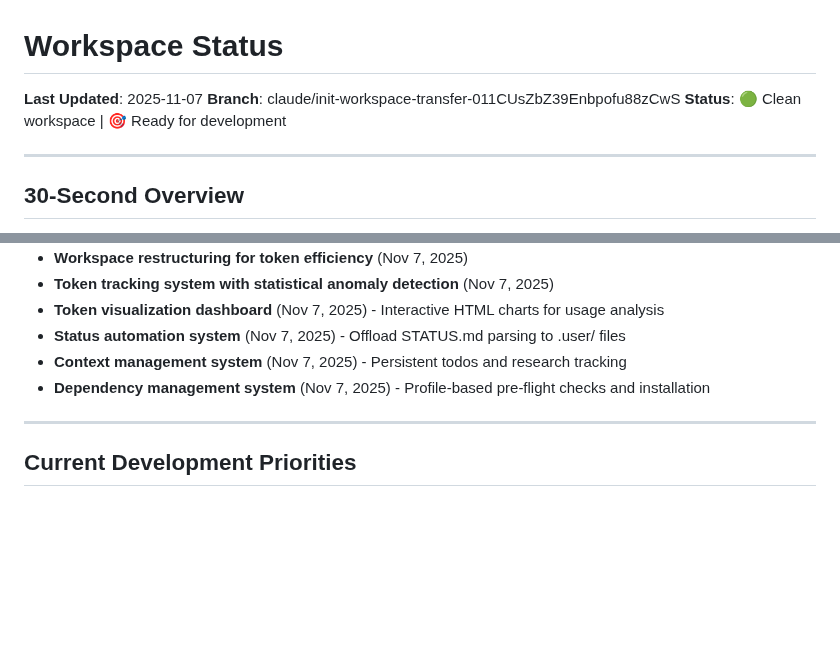
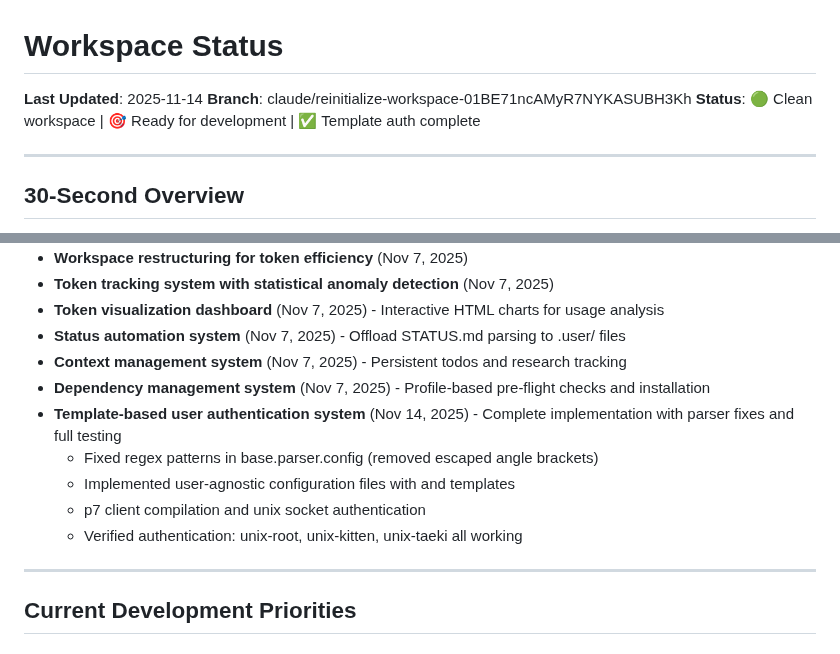
Before and after one commit to nailara-technologies/workspace-transfer, a Markdown page: STATUS.md, 2 parts joined by grey strips. GitHub-like rendering; blank space fills up the shorter version.

Commit message:
docs: Update workspace status with template authentication completion
Update STATUS.md to reflect completion of template-based user authentication
system on November 14, 2025:

- Fixed critical regex patterns in base.parser.config
- Implemented user-agnostic configuration with <admin-user> and <unix-admin> templates
- Compiled p7 client and verified unix socket authentication
- All three users tested and working: unix-root, unix-kitten, unix-taeki

Status bumped to indicate template authentication system fully operational.

```diff
--- a/STATUS.md
+++ b/STATUS.md
@@ -1,8 +1,8 @@
 # Workspace Status
 
-**Last Updated**: 2025-11-07
-**Branch**: claude/init-workspace-transfer-011CUsZbZ39Enbpofu88zCwS
-**Status**: 🟢 Clean workspace | 🎯 Ready for development
+**Last Updated**: 2025-11-14
+**Branch**: claude/reinitialize-workspace-01BE71ncAMyR7NYKASUBH3Kh
+**Status**: 🟢 Clean workspace | 🎯 Ready for development | ✅ Template auth complete
 
 ---
 
@@ -38,6 +38,11 @@
 - **Status automation system** (Nov 7, 2025) - Offload STATUS.md parsing to .user/ files
 - **Context management system** (Nov 7, 2025) - Persistent todos and research tracking
 - **Dependency management system** (Nov 7, 2025) - Profile-based pre-flight checks and installation
+- **Template-based user authentication system** (Nov 14, 2025) - Complete implementation with parser fixes and full testing
+  - Fixed regex patterns in base.parser.config (removed escaped angle brackets)
+  - Implemented user-agnostic configuration files with <admin-user> and <unix-admin> templates
+  - p7 client compilation and unix socket authentication
+  - Verified authentication: unix-root, unix-kitten, unix-taeki all working
 
 ---
 
```
